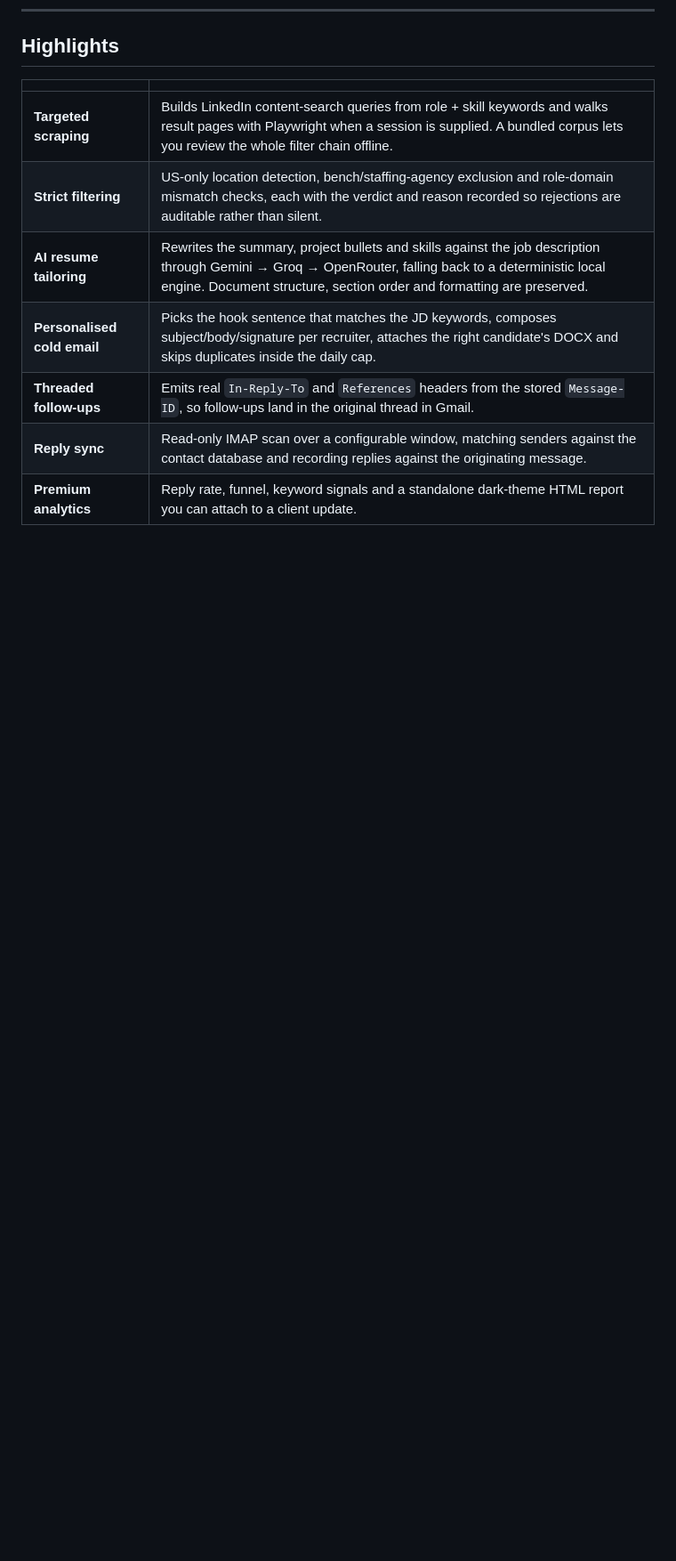
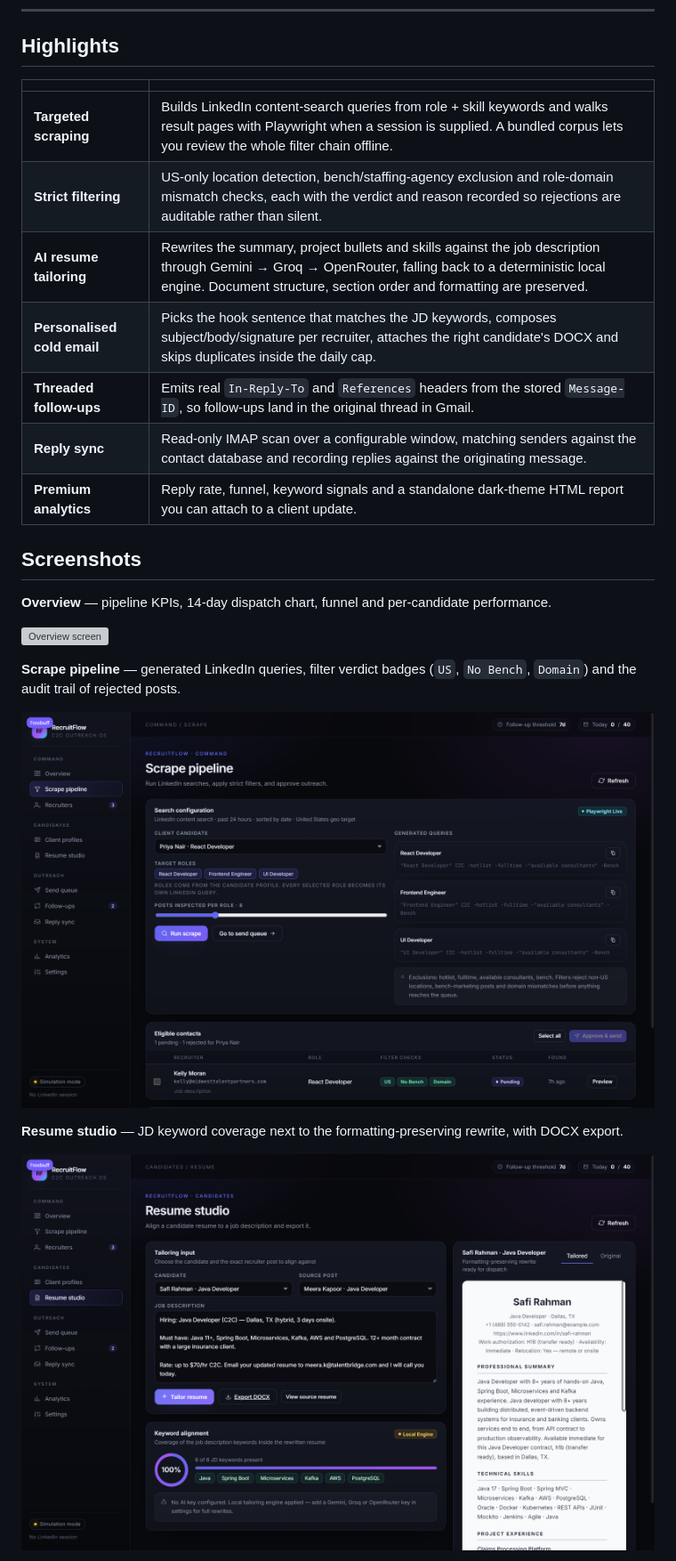
Before and after one commit to gh-ayanokoji/recruitflow, a Markdown page: README.md, the part around one of its changes. Shown at 89% size. Drawn GitHub-style; pictures changed too: docs/images/pipeline.png (added), docs/images/resume.png (added); blank space fills up the shorter version; grey boxes are pictures that could not be loaded.

```diff
--- a/README.md
+++ b/README.md
@@ -22,3 +22,18 @@ RecruitFlow replaces a folder of Python terminal menus and flat CSV files with o
 | **Threaded follow-ups** | Emits real `In-Reply-To` and `References` headers from the stored `Message-ID`, so follow-ups land in the original thread in Gmail. |
 | **Reply sync** | Read-only IMAP scan over a configurable window, matching senders against the contact database and recording replies against the originating message. |
 | **Premium analytics** | Reply rate, funnel, keyword signals and a standalone dark-theme HTML report you can attach to a client update. |
+
+## Screenshots
+
+**Overview** — pipeline KPIs, 14-day dispatch chart, funnel and per-candidate performance.
+
+![Overview screen](docs/images/overview.png)
+
+**Scrape pipeline** — generated LinkedIn queries, filter verdict badges (`US`, `No Bench`, `Domain`) and the audit trail of rejected posts.
+
+![Scrape pipeline screen](docs/images/pipeline.png)
+
+**Resume studio** — JD keyword coverage next to the formatting-preserving rewrite, with DOCX export.
+
+![Resume studio screen](docs/images/resume.png)
+
```
Also changed, not shown: other parts of README.md (+14 -0 lines), docs/images/analytics.png (added), docs/images/followups.png (added), docs/images/outreach.png (added).
